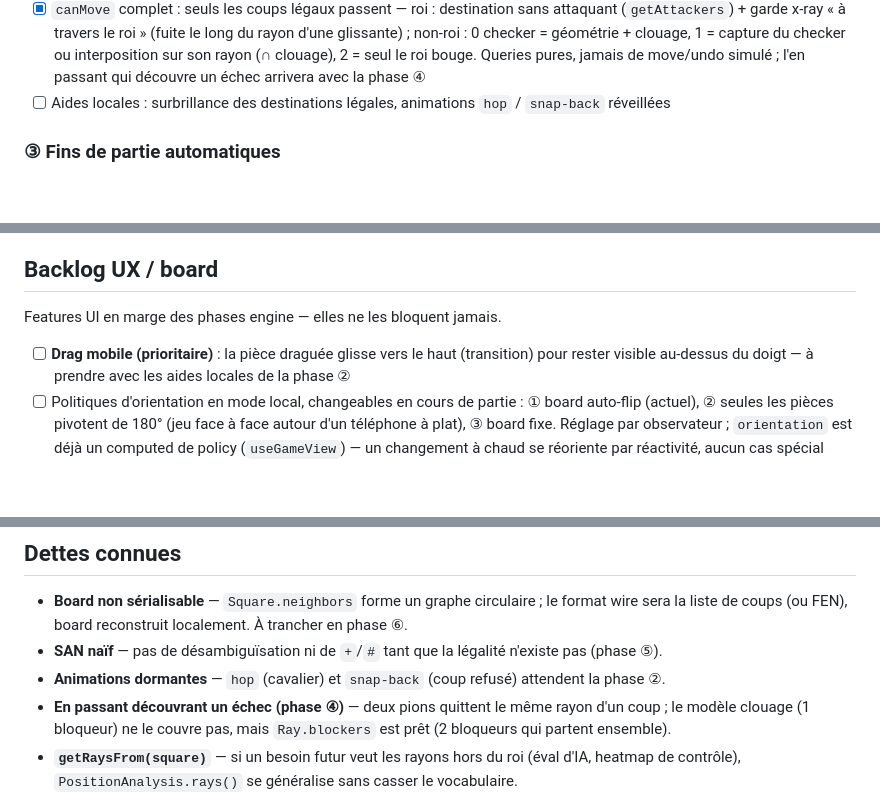
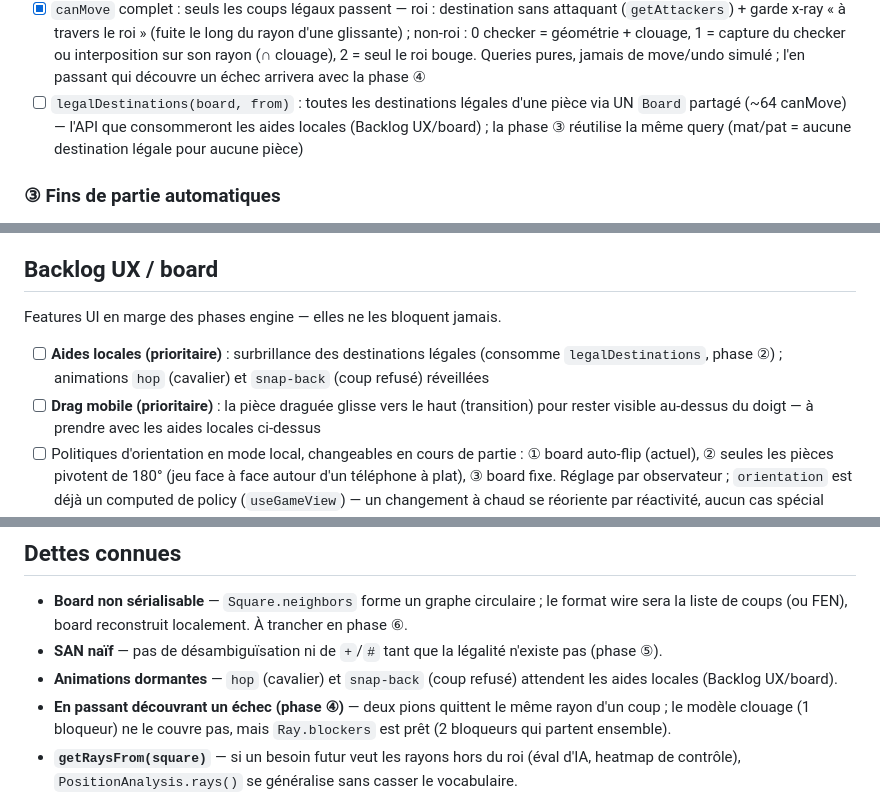
Before and after one commit to Gcob/chess, a Markdown page: frontend/docs/engine-roadmap.md, 3 parts joined by grey strips. GitHub-like rendering; blank space fills up the shorter version.

Commit message:
feat: enhance engine roadmap with new local aid features and animations for legal move highlighting

```diff
--- a/frontend/docs/engine-roadmap.md
+++ b/frontend/docs/engine-roadmap.md
@@ -97,7 +97,9 @@ Les `GameMode` ont des impacts structurels — à garder en tête à chaque phas
       non-roi : 0 checker = géométrie + clouage, 1 = capture du checker ou interposition sur son rayon
       (∩ clouage), 2 = seul le roi bouge. Queries pures, jamais de move/undo simulé ; l'en passant qui
       découvre un échec arrivera avec la phase ④
-- [ ] Aides locales : surbrillance des destinations légales, animations `hop` / `snap-back` réveillées
+- [ ] `legalDestinations(board, from)` : toutes les destinations légales d'une pièce via UN `Board`
+      partagé (~64 canMove) — l'API que consommeront les aides locales (Backlog UX/board) ; la
+      phase ③ réutilise la même query (mat/pat = aucune destination légale pour aucune pièce)
 
 ### ③ Fins de partie automatiques
 
@@ -136,8 +138,11 @@ Les `GameMode` ont des impacts structurels — à garder en tête à chaque phas
 
 Features UI en marge des phases engine — elles ne les bloquent jamais.
 
+- [ ] **Aides locales (prioritaire)** : surbrillance des destinations légales (consomme
+      `legalDestinations`, phase ②) ; animations `hop` (cavalier) et `snap-back` (coup refusé)
+      réveillées
 - [ ] **Drag mobile (prioritaire)** : la pièce draguée glisse vers le haut (transition) pour rester
-      visible au-dessus du doigt — à prendre avec les aides locales de la phase ②
+      visible au-dessus du doigt — à prendre avec les aides locales ci-dessus
 - [ ] Politiques d'orientation en mode local, changeables en cours de partie : ① board auto-flip
       (actuel), ② seules les pièces pivotent de 180° (jeu face à face autour d'un téléphone à plat),
       ③ board fixe. Réglage par observateur ; `orientation` est déjà un computed de policy
@@ -191,7 +196,8 @@ Non bloquants, à faire si le cœur nous en dit.
 - **Board non sérialisable** — `Square.neighbors` forme un graphe circulaire ; le format wire sera la liste
   de coups (ou FEN), board reconstruit localement. À trancher en phase ⑥.
 - **SAN naïf** — pas de désambiguïsation ni de `+`/`#` tant que la légalité n'existe pas (phase ⑤).
-- **Animations dormantes** — `hop` (cavalier) et `snap-back` (coup refusé) attendent la phase ②.
+- **Animations dormantes** — `hop` (cavalier) et `snap-back` (coup refusé) attendent les aides
+  locales (Backlog UX/board).
 - **En passant découvrant un échec (phase ④)** — deux pions quittent le même rayon d'un coup ; le modèle
   clouage (1 bloqueur) ne le couvre pas, mais `Ray.blockers` est prêt (2 bloqueurs qui partent ensemble).
 - **`getRaysFrom(square)`** — si un besoin futur veut les rayons hors du roi (éval d'IA, heatmap de
```
